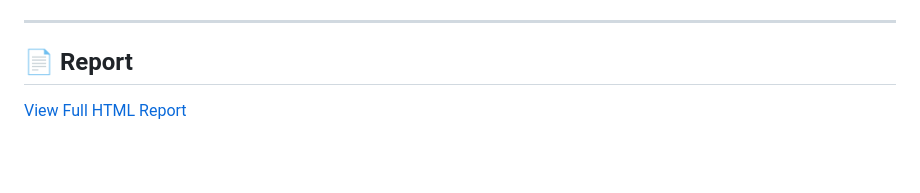
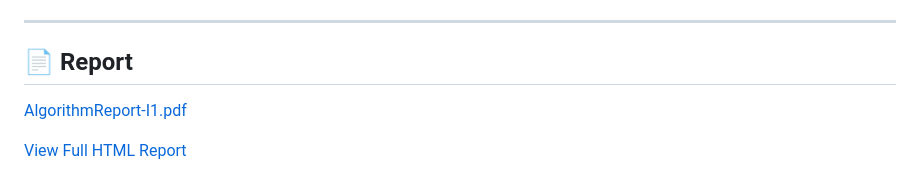
Before and after one commit to shewitalpha01-star/EMERGENCY-ROOM-TRAGE-SYSTEM, a Markdown page: README.md, the part around the change. GitHub-like rendering; blank space fills up the shorter version.

Commit message:
Update report section: add PDF link before HTML report

```diff
--- a/README.md
+++ b/README.md
@@ -159,4 +159,6 @@ Or open in **NetBeans IDE** and press **Run Project** — build system pre-confi
 
 ## 📄 Report
 
+[AlgorithmReport-I1.pdf](AlgorithmReport-I1.pdf)
+
 [View Full HTML Report](https://htmlpreview.github.io/?https://github.com/shewitalpha01-star/EMERGENCY-ROOM-TRAGE-SYSTEM/blob/main/docs/report.html)
```
